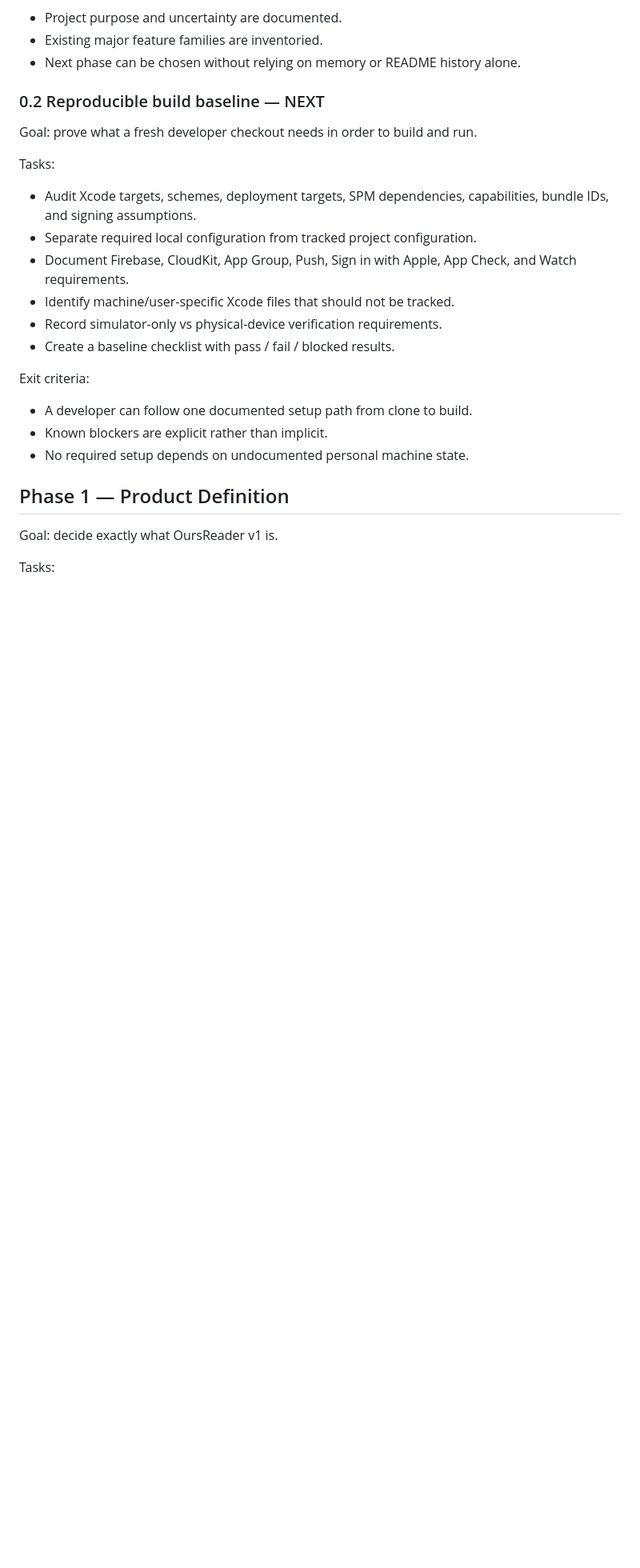
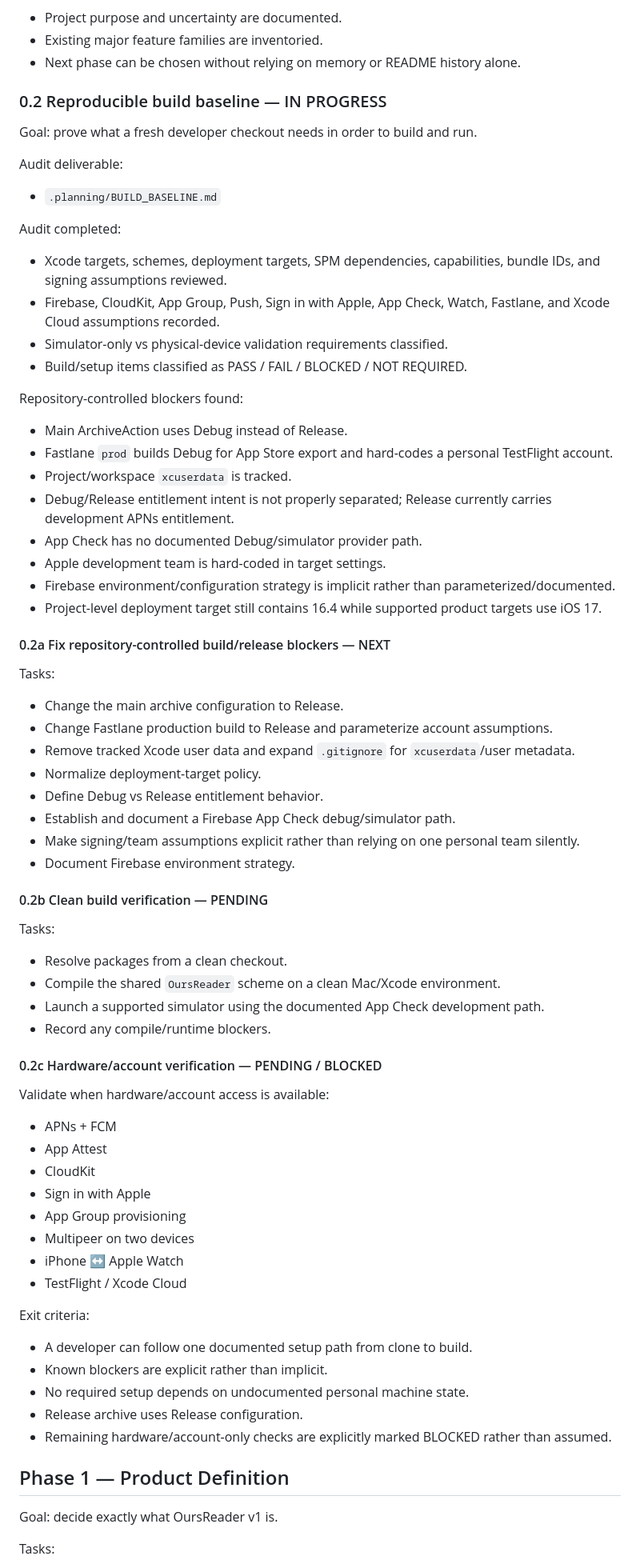
Before and after one commit to cliff357/OursReader, a Markdown page: .planning/ROADMAP.md, the part around one of its changes. Shown at 80% size. GitHub-like rendering; blank space fills up the shorter version.

Commit message:
docs: advance GSD phase 0.2 baseline audit

```diff
--- a/.planning/ROADMAP.md
+++ b/.planning/ROADMAP.md
@@ -29,24 +29,74 @@ Exit criteria:
 - Existing major feature families are inventoried.
 - Next phase can be chosen without relying on memory or README history alone.
 
-### 0.2 Reproducible build baseline — NEXT
+### 0.2 Reproducible build baseline — IN PROGRESS
 
 Goal: prove what a fresh developer checkout needs in order to build and run.
 
+Audit deliverable:
+
+- `.planning/BUILD_BASELINE.md`
+
+Audit completed:
+
+- Xcode targets, schemes, deployment targets, SPM dependencies, capabilities, bundle IDs, and signing assumptions reviewed.
+- Firebase, CloudKit, App Group, Push, Sign in with Apple, App Check, Watch, Fastlane, and Xcode Cloud assumptions recorded.
+- Simulator-only vs physical-device validation requirements classified.
+- Build/setup items classified as PASS / FAIL / BLOCKED / NOT REQUIRED.
+
+Repository-controlled blockers found:
+
+- Main ArchiveAction uses Debug instead of Release.
+- Fastlane `prod` builds Debug for App Store export and hard-codes a personal TestFlight account.
+- Project/workspace `xcuserdata` is tracked.
+- Debug/Release entitlement intent is not properly separated; Release currently carries development APNs entitlement.
+- App Check has no documented Debug/simulator provider path.
+- Apple development team is hard-coded in target settings.
+- Firebase environment/configuration strategy is implicit rather than parameterized/documented.
+- Project-level deployment target still contains 16.4 while supported product targets use iOS 17.
+
+#### 0.2a Fix repository-controlled build/release blockers — NEXT
+
 Tasks:
 
-- Audit Xcode targets, schemes, deployment targets, SPM dependencies, capabilities, bundle IDs, and signing assumptions.
-- Separate required local configuration from tracked project configuration.
-- Document Firebase, CloudKit, App Group, Push, Sign in with Apple, App Check, and Watch requirements.
-- Identify machine/user-specific Xcode files that should not be tracked.
-- Record simulator-only vs physical-device verification requirements.
-- Create a baseline checklist with pass / fail / blocked results.
+- Change the main archive configuration to Release.
+- Change Fastlane production build to Release and parameterize account assumptions.
+- Remove tracked Xcode user data and expand `.gitignore` for `xcuserdata`/user metadata.
+- Normalize deployment-target policy.
+- Define Debug vs Release entitlement behavior.
+- Establish and document a Firebase App Check debug/simulator path.
+- Make signing/team assumptions explicit rather than relying on one personal team silently.
+- Document Firebase environment strategy.
+
+#### 0.2b Clean build verification — PENDING
+
+Tasks:
+
+- Resolve packages from a clean checkout.
+- Compile the shared `OursReader` scheme on a clean Mac/Xcode environment.
+- Launch a supported simulator using the documented App Check development path.
+- Record any compile/runtime blockers.
+
+#### 0.2c Hardware/account verification — PENDING / BLOCKED
+
+Validate when hardware/account access is available:
+
+- APNs + FCM
+- App Attest
+- CloudKit
+- Sign in with Apple
+- App Group provisioning
+- Multipeer on two devices
+- iPhone ↔ Apple Watch
+- TestFlight / Xcode Cloud
 
 Exit criteria:
 
 - A developer can follow one documented setup path from clone to build.
 - Known blockers are explicit rather than implicit.
 - No required setup depends on undocumented personal machine state.
+- Release archive uses Release configuration.
+- Remaining hardware/account-only checks are explicitly marked BLOCKED rather than assumed.
 
 ## Phase 1 — Product Definition
 
```
Also changed, not shown: other parts of .planning/ROADMAP.md (+1 -1 lines).
